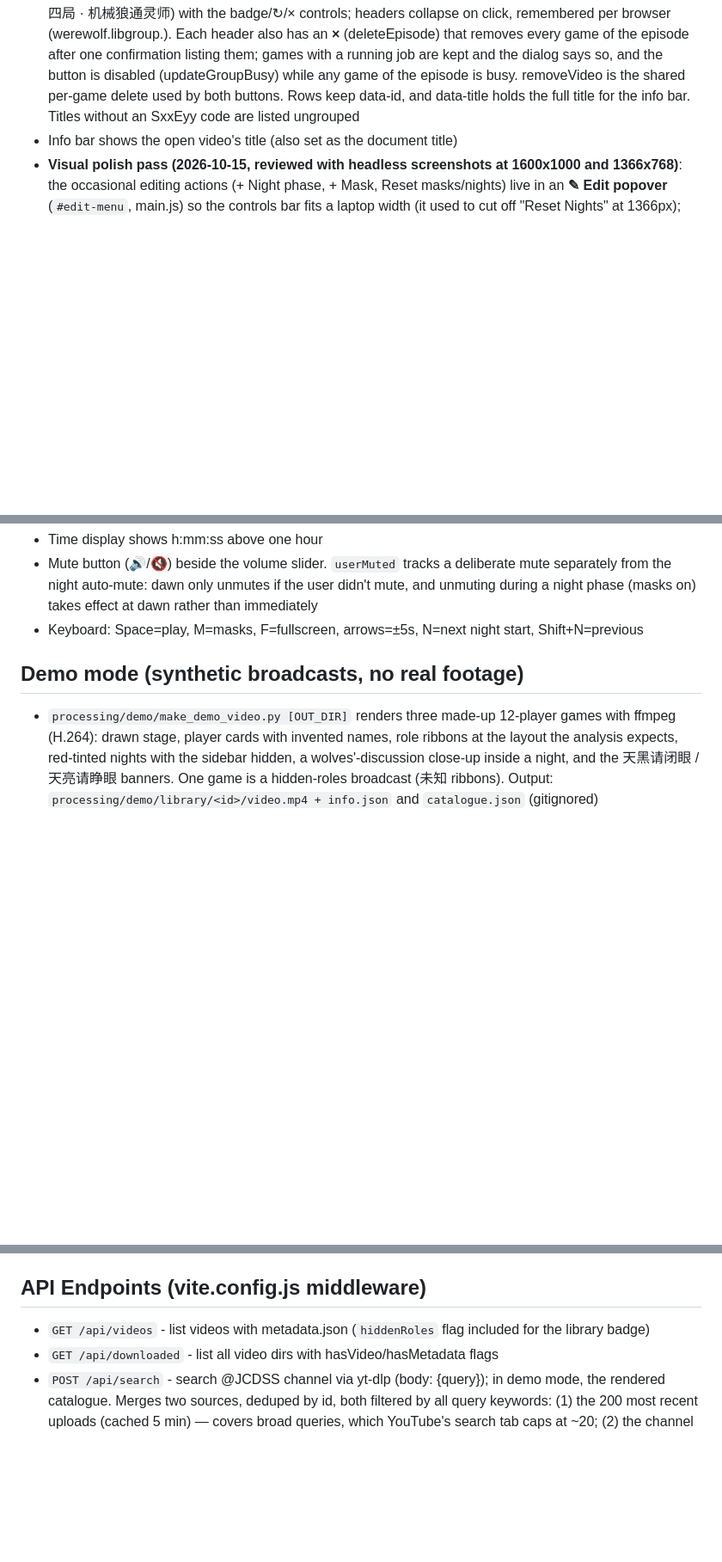
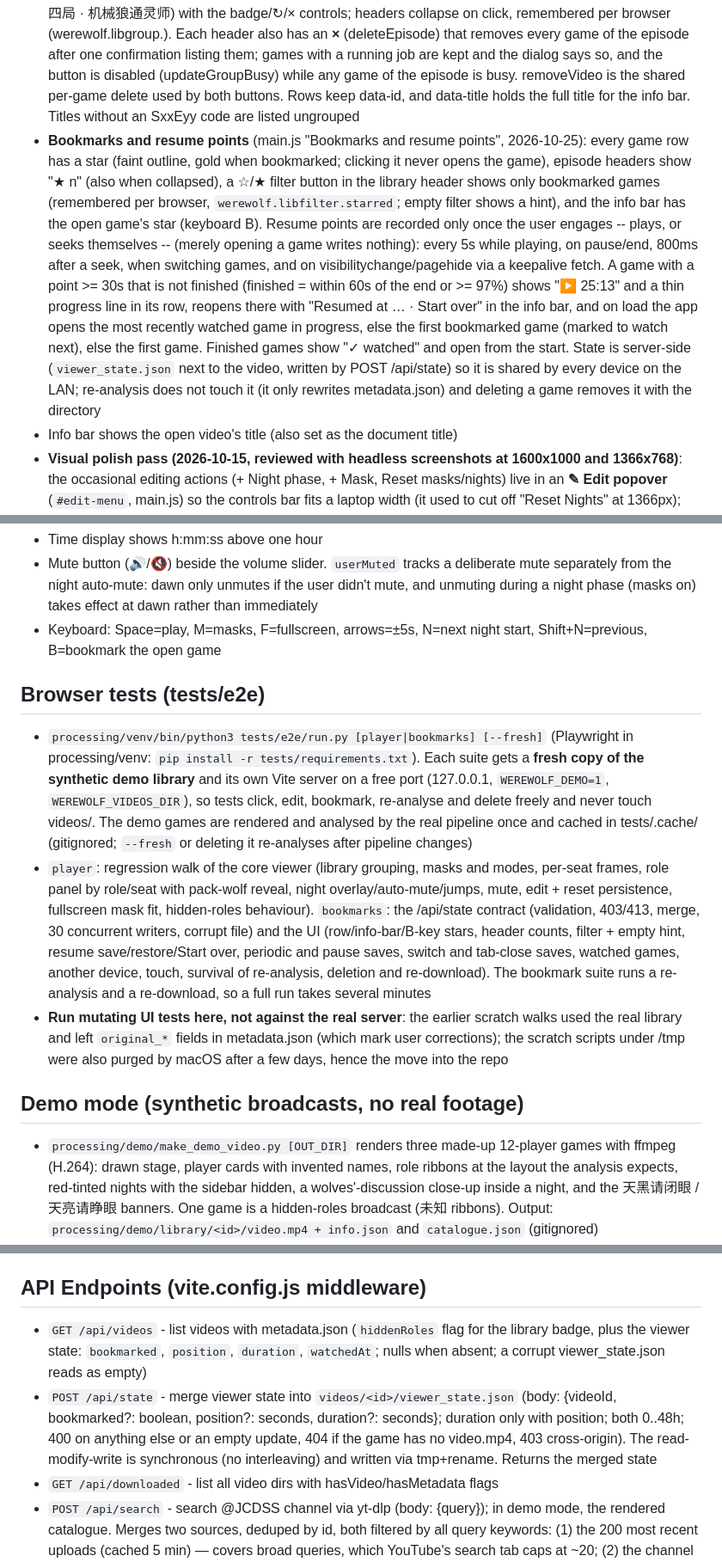
Before and after one commit to caizefeng/werewolf-viewer, a Markdown page: CLAUDE.md, 3 parts joined by grey strips. Shown at 86% size. Rendered like a GitHub page; blank space fills up the shorter version.

```diff
--- a/CLAUDE.md
+++ b/CLAUDE.md
@@ -425,6 +433,21 @@ eval "$(fnm env --use-on-cd)" && corepack enable && cd web && pnpm dev
   are kept and the dialog says so, and the button is disabled (updateGroupBusy) while any game of
   the episode is busy. removeVideo is the shared per-game delete used by both buttons. Rows keep data-id, and data-title holds the full title
   for the info bar. Titles without an SxxEyy code are listed ungrouped
+- **Bookmarks and resume points** (main.js "Bookmarks and resume points", 2026-10-25): every game
+  row has a star (faint outline, gold when bookmarked; clicking it never opens the game), episode
+  headers show "★ n" (also when collapsed), a ☆/★ filter button in the library header shows only
+  bookmarked games (remembered per browser, `werewolf.libfilter.starred`; empty filter shows a
+  hint), and the info bar has the open game's star (keyboard B). Resume points are recorded only
+  once the user engages -- plays, or seeks themselves -- (merely opening a game writes nothing):
+  every 5s while playing, on pause/end, 800ms after a seek, when switching games, and on
+  visibilitychange/pagehide via a keepalive fetch. A game with a point >= 30s that is not finished
+  (finished = within 60s of the end or >= 97%) shows "▶ 25:13" and a thin progress line in its
+  row, reopens there with "Resumed at … · Start over" in the info bar, and on load the app opens
+  the most recently watched game in progress, else the first bookmarked game (marked to watch
+  next), else the first game. Finished games show "✓ watched"
+  and open from the start. State is server-side (`viewer_state.json` next to the video, written
+  by POST /api/state) so it is shared by every device on the LAN; re-analysis does not touch it
+  (it only rewrites metadata.json) and deleting a game removes it with the directory
 - Info bar shows the open video's title (also set as the document title)
 - **Visual polish pass (2026-10-15, reviewed with headless screenshots at 1600x1000 and 1366x768)**:
   the occasional editing actions (+ Night phase, + Mask, Reset masks/nights) live in an **✎ Edit
@@ -442,7 +465,27 @@ eval "$(fnm env --use-on-cd)" && corepack enable && cd web && pnpm dev
 - Mute button (🔊/🔇) beside the volume slider. `userMuted` tracks a deliberate mute
   separately from the night auto-mute: dawn only unmutes if the user didn't mute, and
   unmuting during a night phase (masks on) takes effect at dawn rather than immediately
-- Keyboard: Space=play, M=masks, F=fullscreen, arrows=±5s, N=next night start, Shift+N=previous
+- Keyboard: Space=play, M=masks, F=fullscreen, arrows=±5s, N=next night start, Shift+N=previous,
+  B=bookmark the open game
+
+## Browser tests (tests/e2e)
+- `processing/venv/bin/python3 tests/e2e/run.py [player|bookmarks] [--fresh]` (Playwright in
+  processing/venv: `pip install -r tests/requirements.txt`). Each suite gets a **fresh copy of the
+  synthetic demo library** and its own Vite server on a free port (127.0.0.1, `WEREWOLF_DEMO=1`,
+  `WEREWOLF_VIDEOS_DIR`), so tests click, edit, bookmark, re-analyse and delete freely and never touch
+  videos/. The demo games are rendered and analysed by the real pipeline once and cached in
+  tests/.cache/ (gitignored; `--fresh` or deleting it re-analyses after pipeline changes)
+- `player`: regression walk of the core viewer (library grouping, masks and modes, per-seat frames,
+  role panel by role/seat with pack-wolf reveal, night overlay/auto-mute/jumps, mute, edit + reset
+  persistence, fullscreen mask fit, hidden-roles behaviour). `bookmarks`: the /api/state contract
+  (validation, 403/413, merge, 30 concurrent writers, corrupt file) and the UI (row/info-bar/B-key
+  stars, header counts, filter + empty hint, resume save/restore/Start over, periodic and pause
+  saves, switch and tab-close saves, watched games, another device, touch, survival of
+  re-analysis, deletion and re-download). The bookmark suite runs a re-analysis and a re-download,
+  so a full run takes several minutes
+- **Run mutating UI tests here, not against the real server**: the earlier scratch walks used the
+  real library and left `original_*` fields in metadata.json (which mark user corrections); the
+  scratch scripts under /tmp were also purged by macOS after a few days, hence the move into the repo
 
 ## Demo mode (synthetic broadcasts, no real footage)
 - `processing/demo/make_demo_video.py [OUT_DIR]` renders three made-up 12-player games with ffmpeg
@@ -458,7 +501,14 @@ eval "$(fnm env --use-on-cd)" && corepack enable && cd web && pnpm dev
   footage, titles or players appear in the repository
 
 ## API Endpoints (vite.config.js middleware)
-- `GET /api/videos` - list videos with metadata.json (`hiddenRoles` flag included for the library badge)
+- `GET /api/videos` - list videos with metadata.json (`hiddenRoles` flag for the library badge, plus the
+  viewer state: `bookmarked`, `position`, `duration`, `watchedAt`; nulls when absent; a corrupt
+  viewer_state.json reads as empty)
+- `POST /api/state` - merge viewer state into `videos/<id>/viewer_state.json` (body: {videoId,
+  bookmarked?: boolean, position?: seconds, duration?: seconds}; duration only with position; both
+  0..48h; 400 on anything else or an empty update, 404 if the game has no video.mp4, 403
+  cross-origin). The read-modify-write is synchronous (no interleaving) and written via tmp+rename.
+  Returns the merged state
 - `GET /api/downloaded` - list all video dirs with hasVideo/hasMetadata flags
 - `POST /api/search` - search @JCDSS channel via yt-dlp (body: {query}); in demo mode, the rendered catalogue. Merges two
   sources, deduped by id, both filtered by all query keywords: (1) the 200 most recent
```
Also changed, not shown: other parts of CLAUDE.md (+10 -2 lines), README.md (+22 -1 lines), docs/screenshots/bookmarks.png (added), docs/screenshots/hidden-roles.png, docs/screenshots/overview.png, 10 other files.
